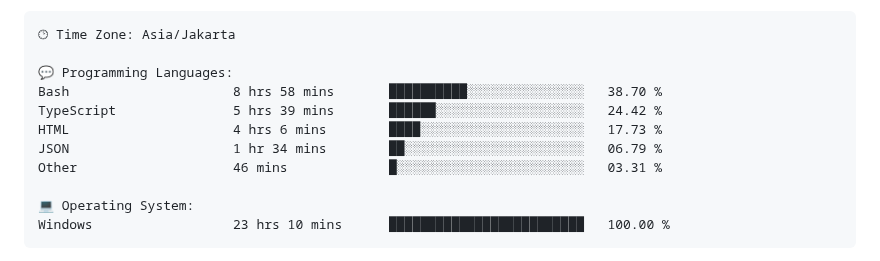
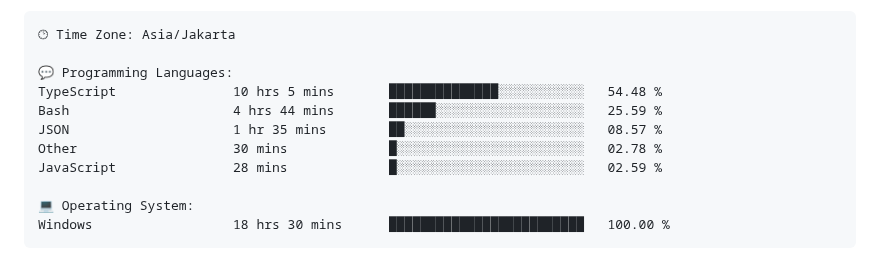
Before and after one commit to Ikram-Maulana/Ikram-Maulana, a Markdown page: README.md, the part around one of its changes. Rendered like a GitHub page.

Commit message:
Updated with Dev Metrics

````diff
--- a/README.md
+++ b/README.md
@@ -44,14 +44,14 @@ ikram-maulana@github
 🕑︎ Time Zone: Asia/Jakarta
 
 💬 Programming Languages:
-Bash                     8 hrs 58 mins       ██████████░░░░░░░░░░░░░░░   38.70 %
-TypeScript               5 hrs 39 mins       ██████░░░░░░░░░░░░░░░░░░░   24.42 %
-HTML                     4 hrs 6 mins        ████░░░░░░░░░░░░░░░░░░░░░   17.73 %
-JSON                     1 hr 34 mins        ██░░░░░░░░░░░░░░░░░░░░░░░   06.79 %
-Other                    46 mins             █░░░░░░░░░░░░░░░░░░░░░░░░   03.31 %
+TypeScript               10 hrs 5 mins       ██████████████░░░░░░░░░░░   54.48 %
+Bash                     4 hrs 44 mins       ██████░░░░░░░░░░░░░░░░░░░   25.59 %
+JSON                     1 hr 35 mins        ██░░░░░░░░░░░░░░░░░░░░░░░   08.57 %
+Other                    30 mins             █░░░░░░░░░░░░░░░░░░░░░░░░   02.78 %
+JavaScript               28 mins             █░░░░░░░░░░░░░░░░░░░░░░░░   02.59 %
 
 💻 Operating System:
-Windows                  23 hrs 10 mins      █████████████████████████   100.00 %
+Windows                  18 hrs 30 mins      █████████████████████████   100.00 %
 ```
 
 
````
Also changed, not shown: other parts of README.md (+2 -2 lines).
